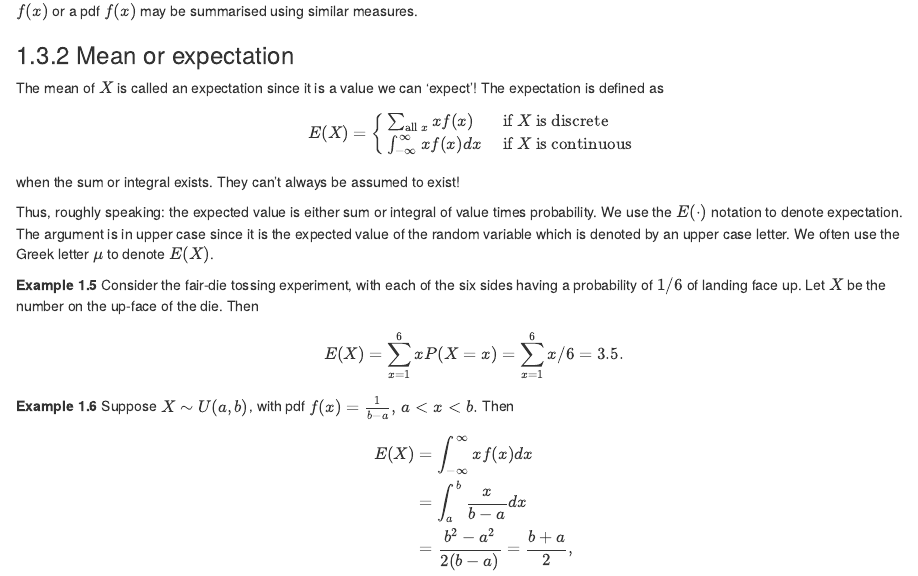
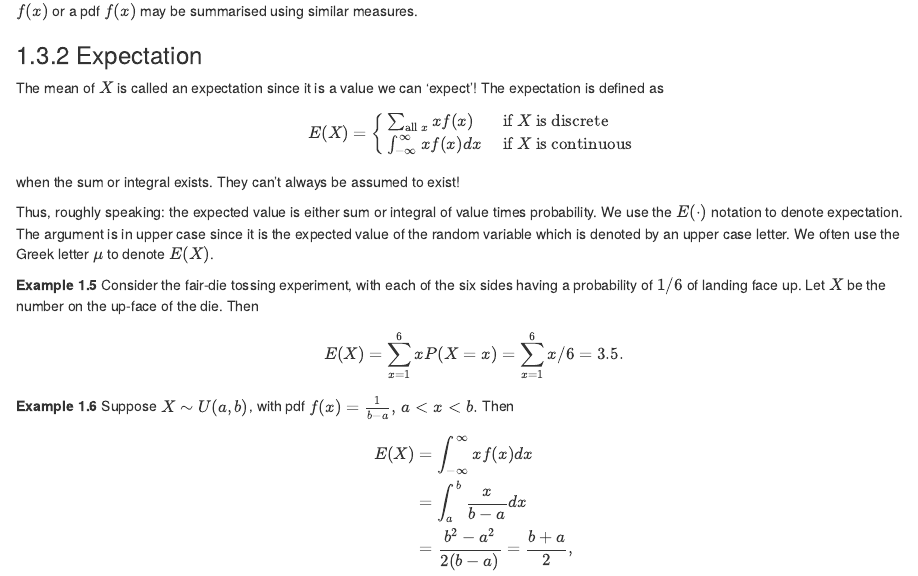
Before and after one commit to heogden/math1063, an R Markdown document (03_distributions.Rmd): the page in a window 1100 px wide, from 3620 px down. Rendered offline with R 4.5, knitr and Pandoc, with nearby package versions; drawn as R Markdown's standard HTML page in place of the format the file asks for.

Commit message:
rename section

```diff
--- a/03_distributions.Rmd
+++ b/03_distributions.Rmd
@@ -216,7 +216,7 @@ such as the mean and variance.
 A random variable $X$
 with either a pmf $f (x)$ or a pdf $f (x)$ may be summarised using similar measures.
 
-### Mean or expectation
+### Expectation
 
  The mean of $X$ is called an expectation since it is a value we
 can 'expect'! The expectation is defined as
```
